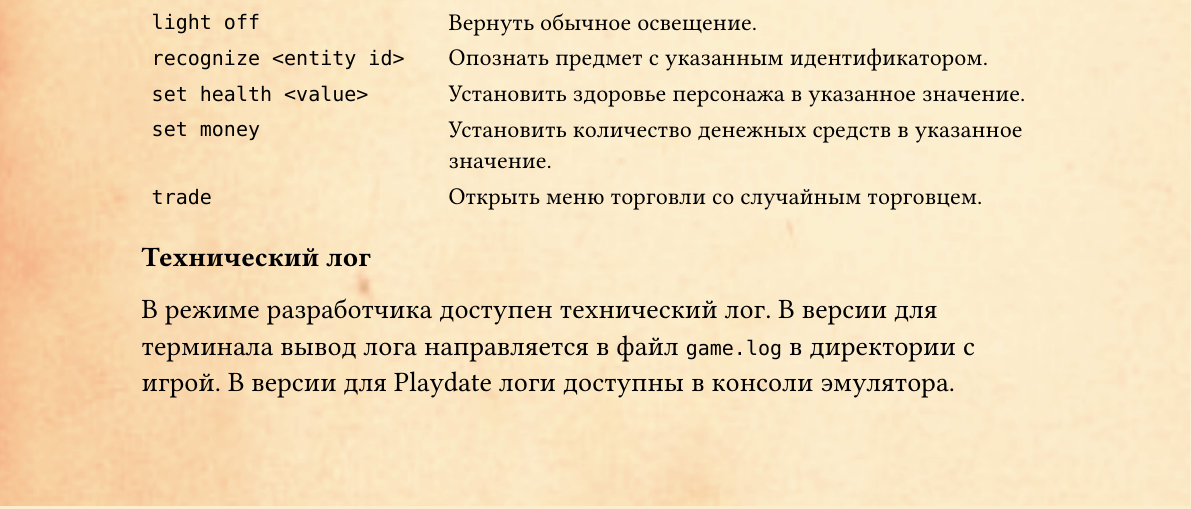
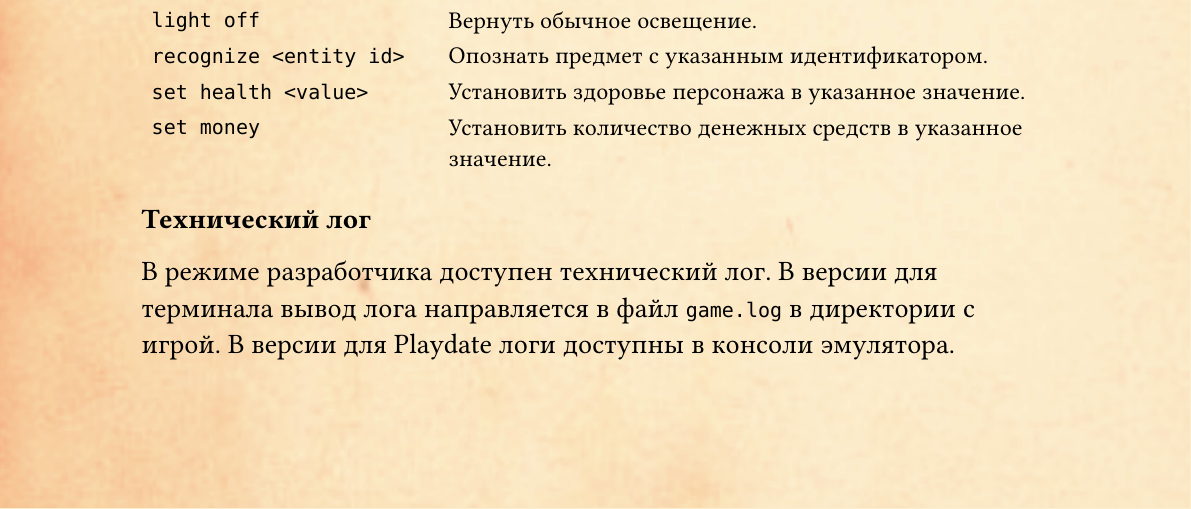
Before and after one commit to vladimir-popov/forgotten_catacombs, a Typst document (docs/manual/manual.ru.typ): part of page 22 of 23, cut so that both start at the same text. Compiled offline with Typst 0.15.

Commit message:
Remove cheat 'trade'

```diff
--- a/docs/manual/manual.ru.typ
+++ b/docs/manual/manual.ru.typ
@@ -501,7 +501,6 @@ Email: #link("mailto:vladimir@dokwork.ru")
     code("recognize <entity id>"), "Опознать предмет с указанным идентификатором.",
     code("set health <value>"), "Установить здоровье персонажа в указанное значение.",
     code("set money"), "Установить количество денежных средств в указанное значение.",
-    code("trade"), "Открыть меню торговли со случайным торговцем.",
 ))
 
 *Технический лог*
```
Also changed, not shown: 6 other files.
